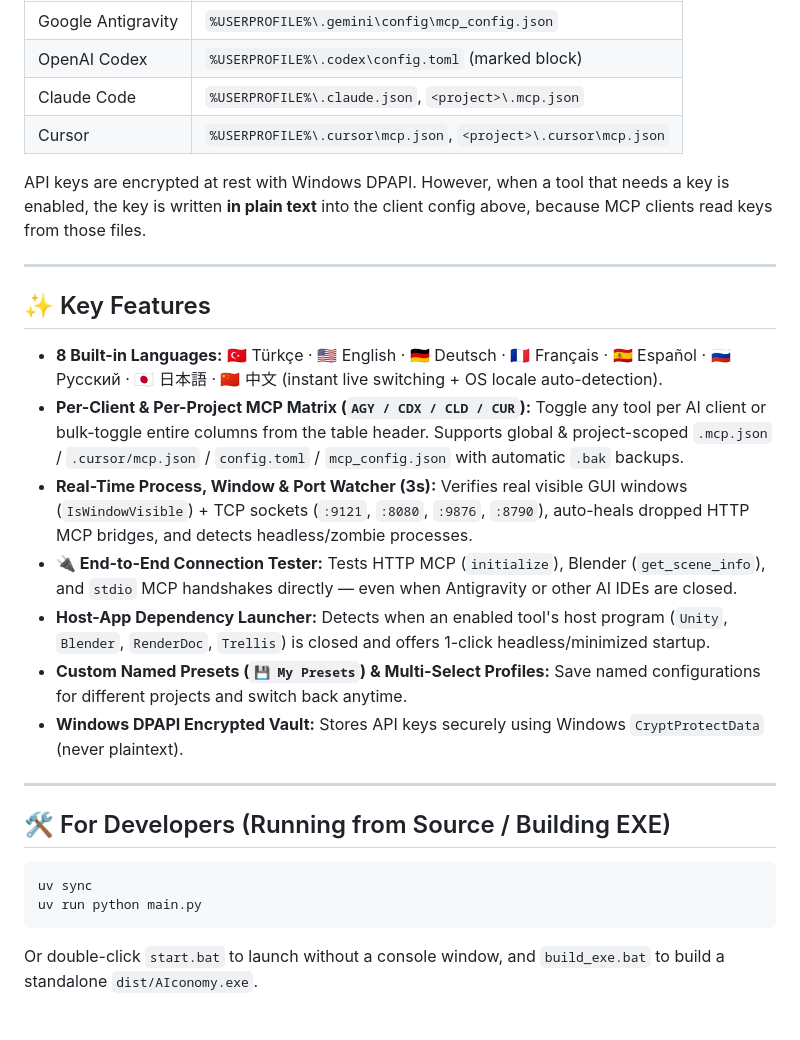
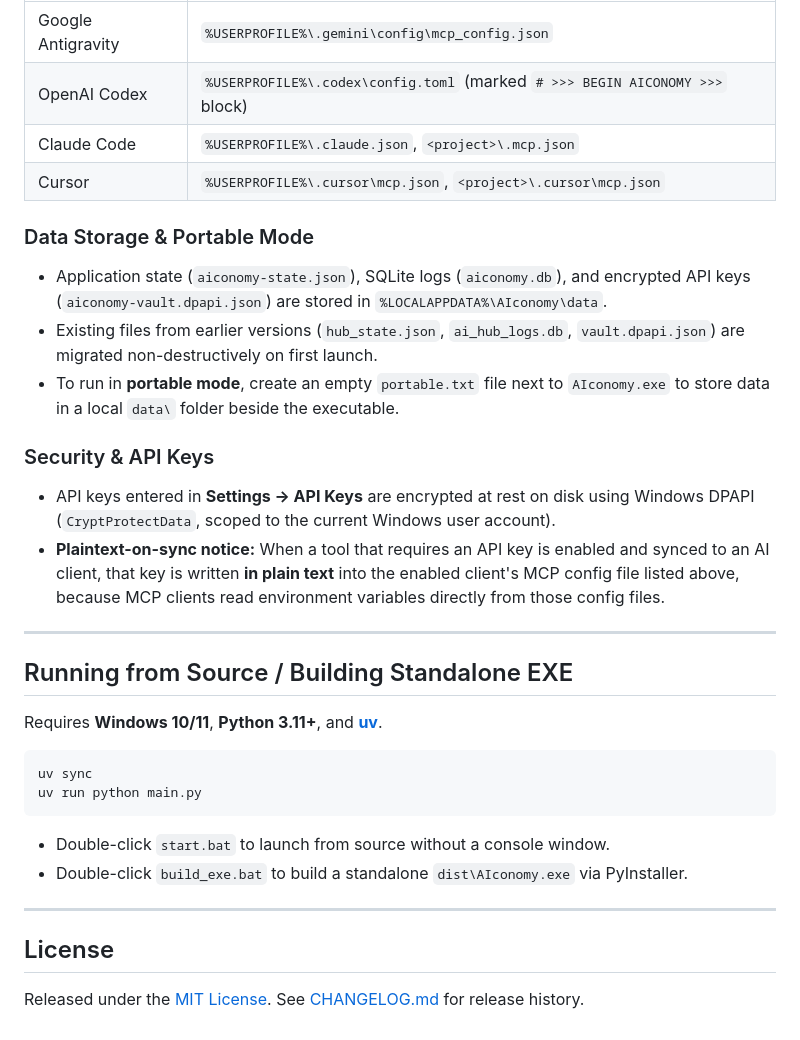
Before and after one commit to DoranPierst/AIconomy, a Markdown page: README.md, the part around one of its changes. GitHub-like rendering.

````diff
--- a/README.md
+++ b/README.md
@@ -25,30 +54,36 @@ When you toggle tools, AIconomy updates only its own entries in these AI client
 |---|---|
 | Google Antigravity | `%USERPROFILE%\.gemini\config\mcp_config.json` |
-| OpenAI Codex | `%USERPROFILE%\.codex\config.toml` (marked block) |
+| OpenAI Codex | `%USERPROFILE%\.codex\config.toml` (marked `# >>> BEGIN AICONOMY >>>` block) |
 | Claude Code | `%USERPROFILE%\.claude.json`, `<project>\.mcp.json` |
 | Cursor | `%USERPROFILE%\.cursor\mcp.json`, `<project>\.cursor\mcp.json` |
 
-API keys are encrypted at rest with Windows DPAPI. However, when a tool that needs a key is enabled, the key is written **in plain text** into the client config above, because MCP clients read keys from those files.
+### Data Storage & Portable Mode
+
+- Application state (`aiconomy-state.json`), SQLite logs (`aiconomy.db`), and encrypted API keys (`aiconomy-vault.dpapi.json`) are stored in `%LOCALAPPDATA%\AIconomy\data`.
+- Existing files from earlier versions (`hub_state.json`, `ai_hub_logs.db`, `vault.dpapi.json`) are migrated non-destructively on first launch.
+- To run in **portable mode**, create an empty `portable.txt` file next to `AIconomy.exe` to store data in a local `data\` folder beside the executable.
+
+### Security & API Keys
+
+- API keys entered in **Settings -> API Keys** are encrypted at rest on disk using Windows DPAPI (`CryptProtectData`, scoped to the current Windows user account).
+- **Plaintext-on-sync notice:** When a tool that requires an API key is enabled and synced to an AI client, that key is written **in plain text** into the enabled client's MCP config file listed above, because MCP clients read environment variables directly from those config files.
 
 ---
 
-## ✨ Key Features
+## Running from Source / Building Standalone EXE
 
-- **8 Built-in Languages:** 🇹🇷 Türkçe · 🇺🇸 English · 🇩🇪 Deutsch · 🇫🇷 Français · 🇪🇸 Español · 🇷🇺 Русский · 🇯🇵 日本語 · 🇨🇳 中文 (instant live switching + OS locale auto-detection).
-- **Per-Client & Per-Project MCP Matrix (`AGY / CDX / CLD / CUR`):** Toggle any tool per AI client or bulk-toggle entire columns from the table header. Supports global & project-scoped `.mcp.json` / `.cursor/mcp.json` / `config.toml` / `mcp_config.json` with automatic `.bak` backups.
-- **Real-Time Process, Window & Port Watcher (3s):** Verifies real visible GUI windows (`IsWindowVisible`) + TCP sockets (`:9121`, `:8080`, `:9876`, `:8790`), auto-heals dropped HTTP MCP bridges, and detects headless/zombie processes.
-- **🔌 End-to-End Connection Tester:** Tests HTTP MCP (`initialize`), Blender (`get_scene_info`), and `stdio` MCP handshakes directly — even when Antigravity or other AI IDEs are closed.
-- **Host-App Dependency Launcher:** Detects when an enabled tool's host program (`Unity`, `Blender`, `RenderDoc`, `Trellis`) is closed and offers 1-click headless/minimized startup.
-- **Custom Named Presets (`💾 My Presets`) & Multi-Select Profiles:** Save named configurations for different projects and switch back anytime.
-- **Windows DPAPI Encrypted Vault:** Stores API keys securely using Windows `CryptProtectData` (never plaintext).
-
----
-
-## 🛠️ For Developers (Running from Source / Building EXE)
+Requires **Windows 10/11**, **Python 3.11+**, and [**uv**](https://docs.astral.sh/uv/).
 
 ```powershell
 uv sync
 uv run python main.py
 ```
 
-Or double-click `start.bat` to launch without a console window, and `build_exe.bat` to build a standalone `dist/AIconomy.exe`.
+- Double-click `start.bat` to launch from source without a console window.
+- Double-click `build_exe.bat` to build a standalone `dist\AIconomy.exe` via PyInstaller.
+
+---
+
+## License
+
+Released under the [MIT License](LICENSE). See [CHANGELOG.md](CHANGELOG.md) for release history.
````
Also changed, not shown: other parts of README.md (+40 -11 lines), CHANGELOG.md (added, +36 -0 lines), assets/screenshot_dark.png (added), 6 other files.
